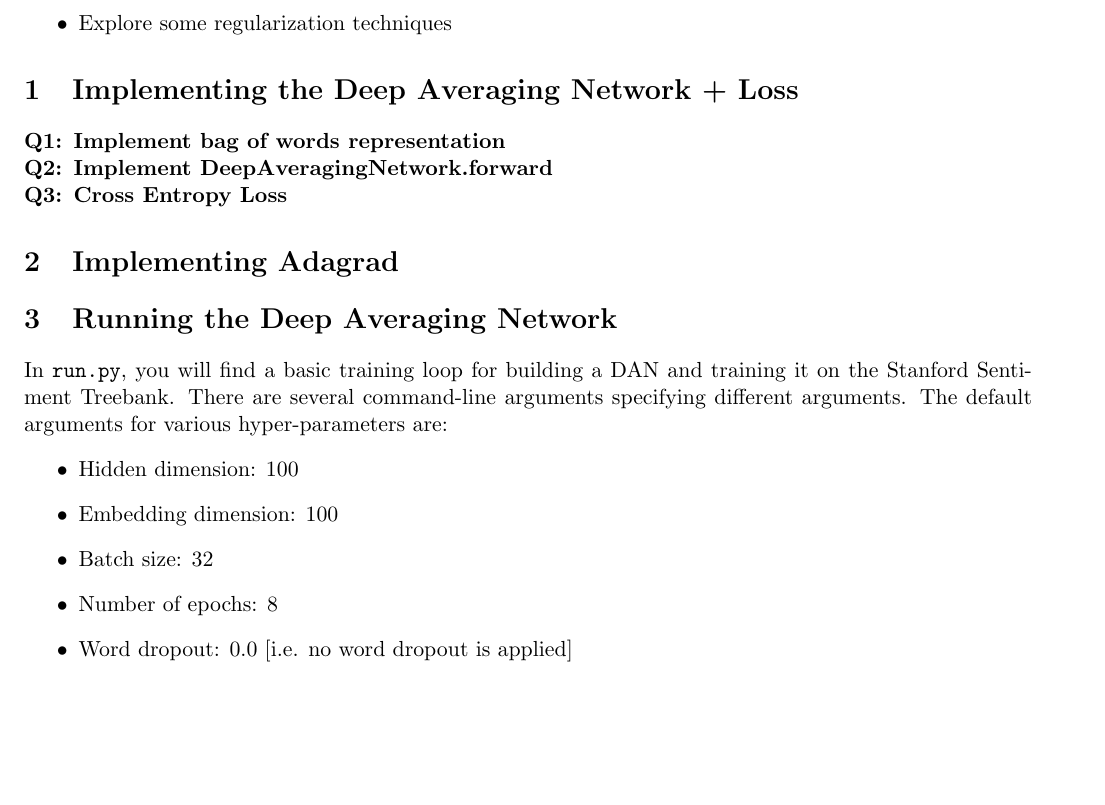
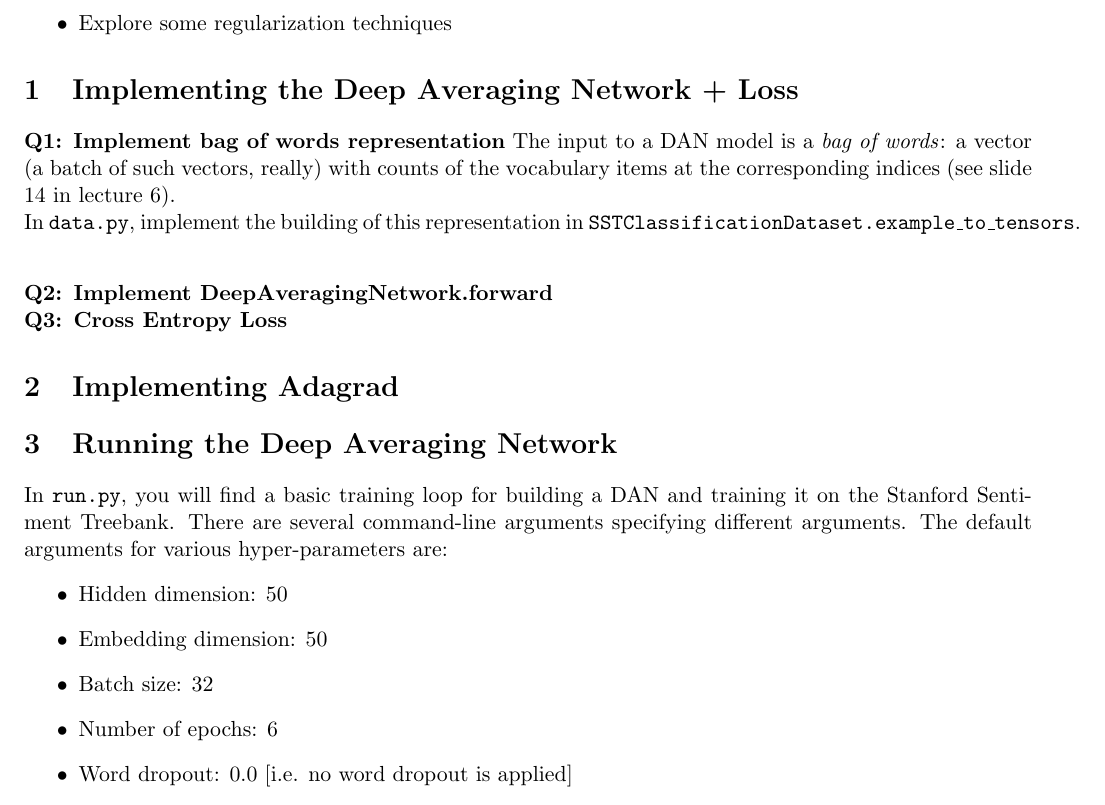
Before and after one commit to shanest/teaching, a LaTeX problem sheet (575k/spr21/hw/hw4.tex): part of page 1 of 2 before the commit and part of page 1 of 3 after it, cut so that both start at the same text, the shorter picture padded with empty space. Compiled offline with pdfLaTeX.

Commit message:
update hw3

```diff
--- a/575k/spr21/hw/hw4.tex
+++ b/575k/spr21/hw/hw4.tex
@@ -20,8 +20,12 @@
 
 \section{Implementing the Deep Averaging Network + Loss}
 
-\noindent {\bf Q1: Implement bag of words representation}
+\noindent {\bf Q1: Implement bag of words representation}  The input to a DAN model is a \emph{bag of words}: a vector (a batch of such vectors, really) with counts of the vocabulary items at the corresponding indices (see slide 14 in lecture 6).
 
+\noindent In \texttt{data.py}, implement the building of this representation in \texttt{SSTClassificationDataset.example\_to\_tensors}.
+
+
+\vspace{2em}
 \noindent {\bf Q2: Implement DeepAveragingNetwork.forward}
 
 \noindent {\bf Q3: Cross Entropy Loss}
@@ -33,10 +37,10 @@
 
 In \texttt{run.py}, you will find a basic training loop for building a DAN and training it on the Stanford Sentiment Treebank.  There are several command-line arguments specifying different arguments.  The default arguments for various hyper-parameters are:
 \begin{itemize}
-  \item Hidden dimension: 100
-  \item Embedding dimension: 100
+  \item Hidden dimension: 50
+  \item Embedding dimension: 50
   \item Batch size: 32
-  \item Number of epochs: 8
+  \item Number of epochs: 6
   \item Word dropout: 0.0 [i.e. no word dropout is applied]
   \item $L_2$ regularization: 0.0 [i.e. no regularization is applied]
 \end{itemize}
```
Also changed, not shown: 575k/spr21/hw/hw3.tex (+1 -1 lines), 575k/spr21/hw/hw3.pdf, 575k/spr21/hw/hw4.pdf.
